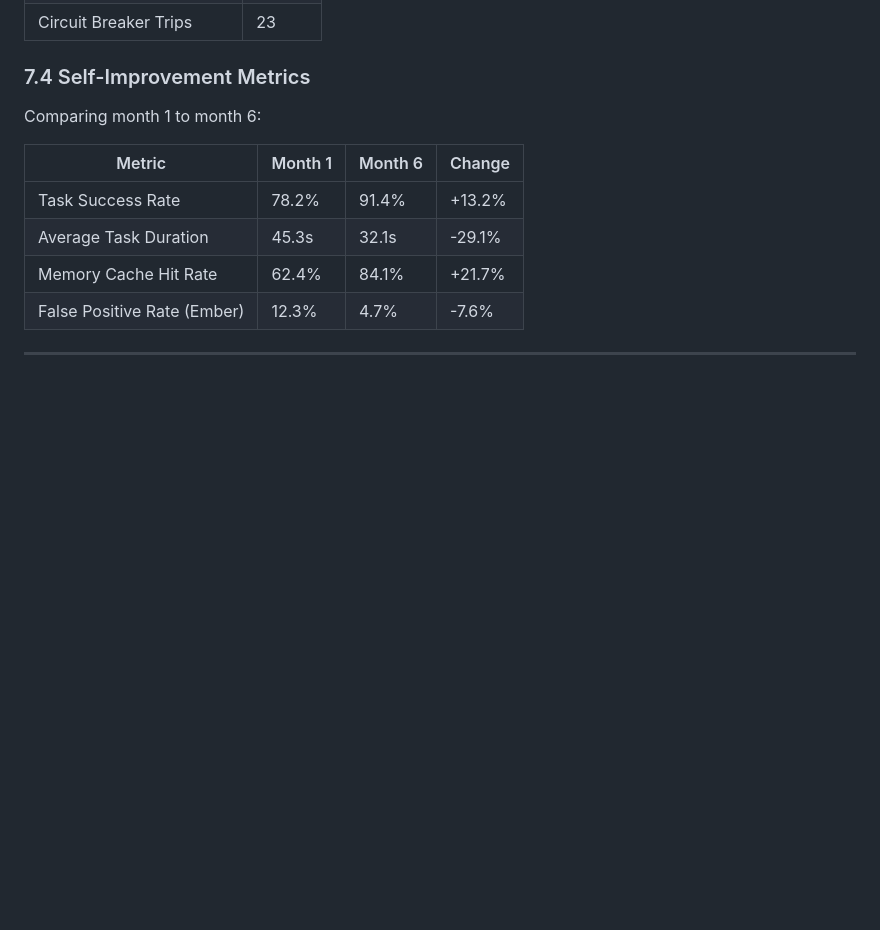
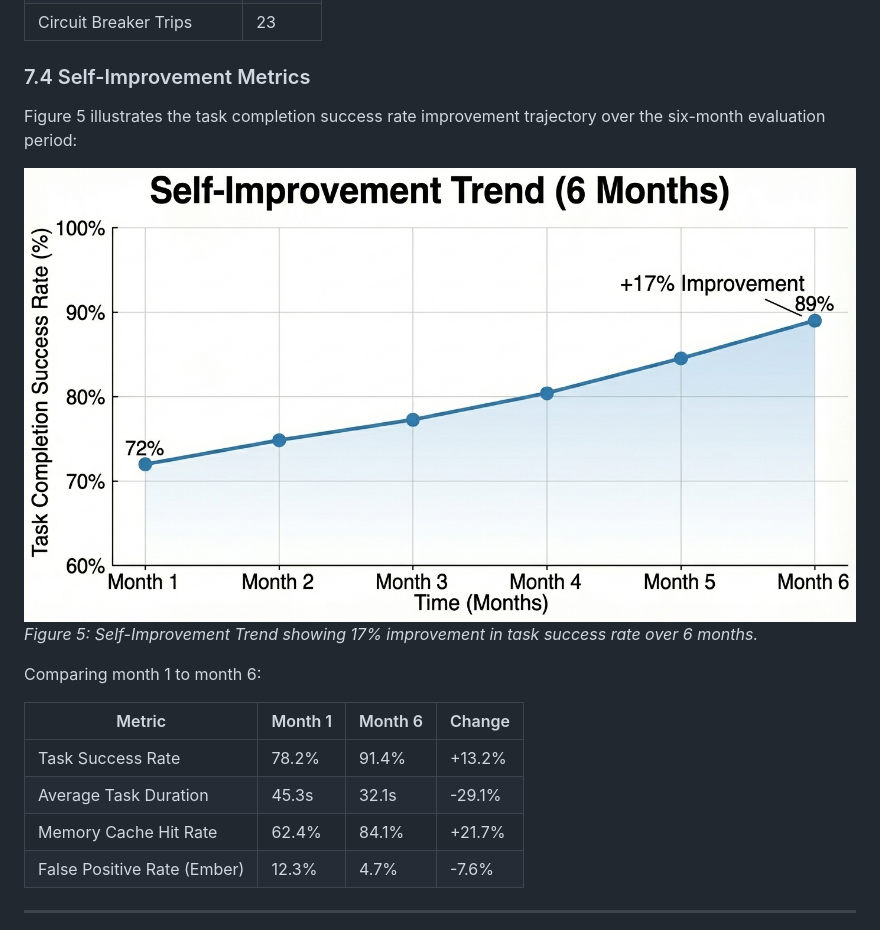
Before and after one commit to marc-shade/agentic-system-oss, a Markdown page: research-paper/PAPER.md, the part around one of its changes. Drawn GitHub-style; pictures changed too: research-paper/fig5-self-improvement.jpeg (added); blank space fills up the shorter version.

```diff
--- a/research-paper/PAPER.md
+++ b/research-paper/PAPER.md
@@ -339,6 +355,11 @@ Over six months of continuous operation (January - June 2025):
 | Circuit Breaker Trips | 23 |
 
 ### 7.4 Self-Improvement Metrics
+
+Figure 5 illustrates the task completion success rate improvement trajectory over the six-month evaluation period:
+
+![Figure 5: Self-Improvement Trend over 6 months showing Task Completion Success Rate increasing from 72% in Month 1 to 89% in Month 6, representing a +17% improvement through autonomous learning and optimization.](fig5-self-improvement.jpeg)
+*Figure 5: Self-Improvement Trend showing 17% improvement in task success rate over 6 months.*
 
 Comparing month 1 to month 6:
 
```
Also changed, not shown: other parts of research-paper/PAPER.md (+19 -3 lines), research-paper/fig1-memory-architecture.jpeg (added), research-paper/fig2-relay-race-protocol.jpeg (added), research-paper/fig3-system-architecture.jpeg (added), research-paper/fig4-avir-benchmarks.jpeg (added).
